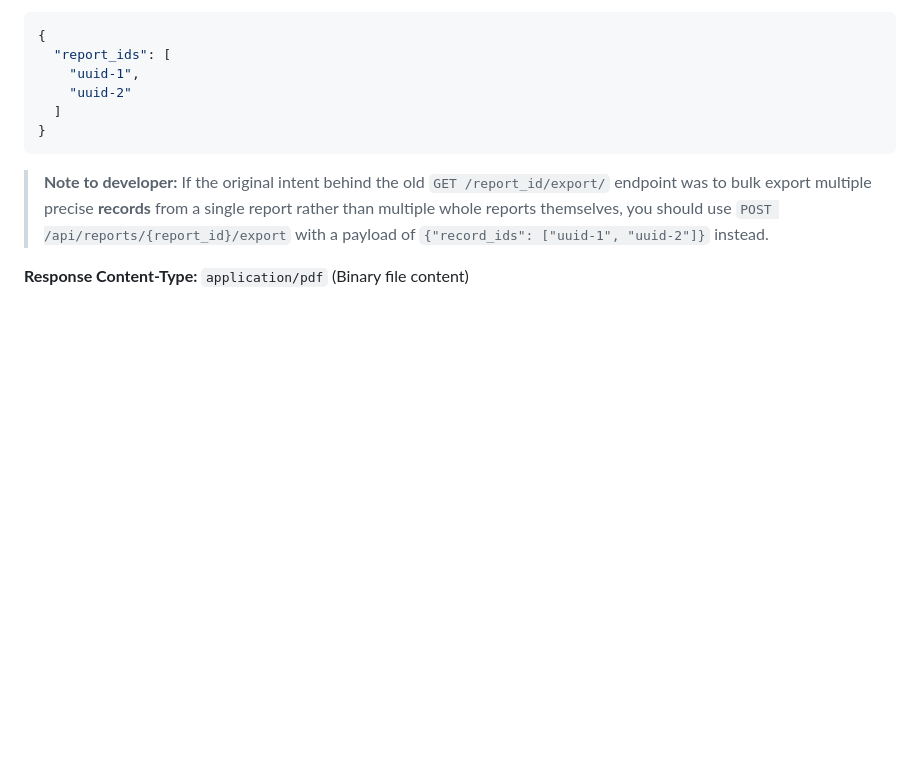
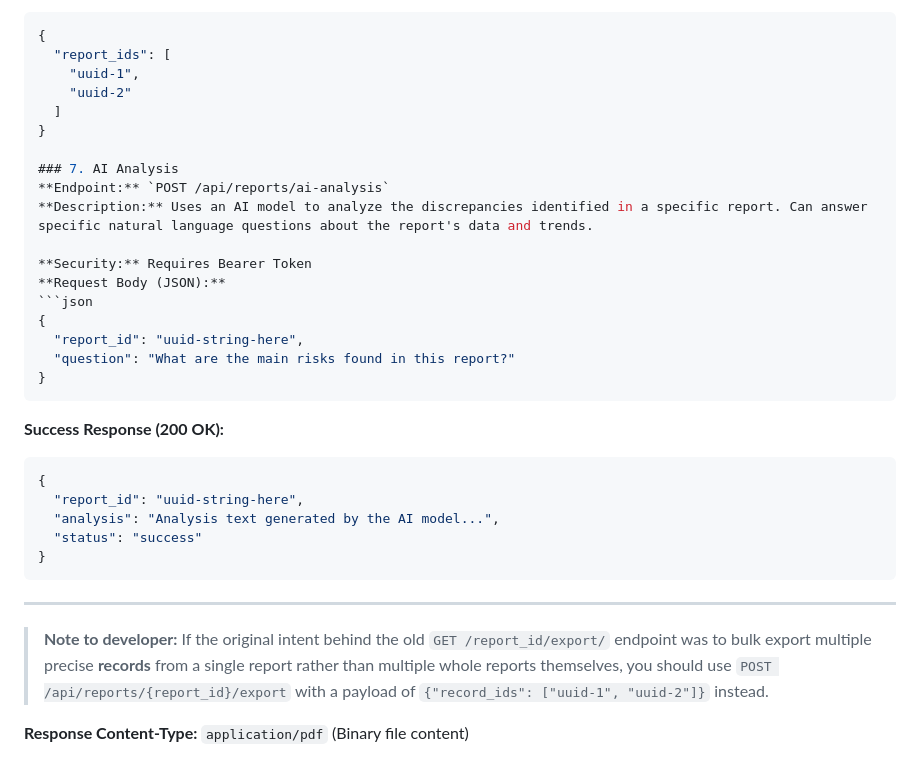
Before and after one commit to durych-yaroslav/BEST-Lviv-Hackathon2026, a Markdown page: README.md, the part around the change. GitHub-like rendering; blank space fills up the shorter version.

Commit message:
add ai doc

````diff
--- a/README.md
+++ b/README.md
@@ -205,7 +205,30 @@ Records may have discrepancies or missing data when merged from "land" and "prop
     "uuid-2"
   ]
 }
+
+### 7. AI Analysis
+**Endpoint:** `POST /api/reports/ai-analysis`
+**Description:** Uses an AI model to analyze the discrepancies identified in a specific report. Can answer specific natural language questions about the report's data and trends.
+
+**Security:** Requires Bearer Token
+**Request Body (JSON):**
+```json
+{
+  "report_id": "uuid-string-here",
+  "question": "What are the main risks found in this report?"
+}
 ```
+
+**Success Response (200 OK):**
+```json
+{
+  "report_id": "uuid-string-here",
+  "analysis": "Analysis text generated by the AI model...",
+  "status": "success"
+}
+```
+
+---
 
 > **Note to developer:** If the original intent behind the old `GET /report_id/export/` endpoint was to bulk export multiple precise **records** from a single report rather than multiple whole reports themselves, you should use `POST /api/reports/{report_id}/export` with a payload of `{"record_ids": ["uuid-1", "uuid-2"]}` instead.
 
````
